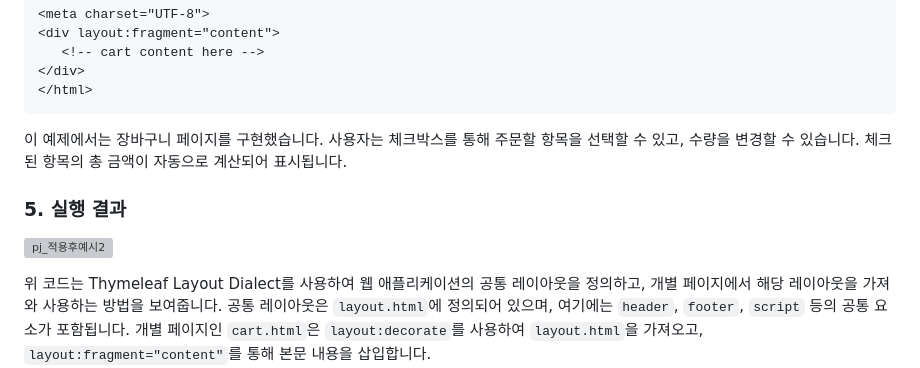
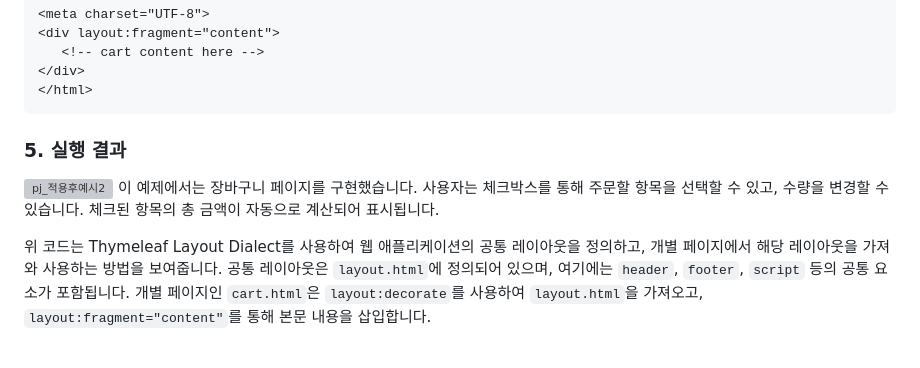
Before and after one commit to nhnacademy-be5-staff99/store99-front, a Markdown page: README.md, the part around the change. Drawn GitHub-style; blank space fills up the shorter version; grey boxes are pictures that could not be loaded.

````diff
--- a/README.md
+++ b/README.md
@@ -209,11 +209,11 @@ public class WelcomeController {
 </html>
 ```
 
-이 예제에서는 장바구니 페이지를 구현했습니다. 사용자는 체크박스를 통해 주문할 항목을 선택할 수 있고, 수량을 변경할 수 있습니다. 체크된 항목의 총 금액이 자동으로 계산되어 표시됩니다.
 
 ### 5. 실행 결과
 
 ![pj_적용후예시2](https://github.com/nhnacademy-be5-staff99/store99-front/assets/138862600/c489726f-b842-42f5-9688-aad7cae46ebf)
+이 예제에서는 장바구니 페이지를 구현했습니다. 사용자는 체크박스를 통해 주문할 항목을 선택할 수 있고, 수량을 변경할 수 있습니다. 체크된 항목의 총 금액이 자동으로 계산되어 표시됩니다.
 
 위 코드는 Thymeleaf Layout Dialect를 사용하여 웹 애플리케이션의 공통 레이아웃을 정의하고, 개별 페이지에서 해당 레이아웃을 가져와 사용하는 방법을 보여줍니다. 공통 레이아웃은 `layout.html`에 정의되어 있으며, 여기에는 `header`, `footer`, `script` 등의 공통 요소가 포함됩니다. 개별 페이지인 `cart.html`은 `layout:decorate`를 사용하여 `layout.html`을 가져오고, `layout:fragment="content"`를 통해 본문 내용을 삽입합니다.
 
````
